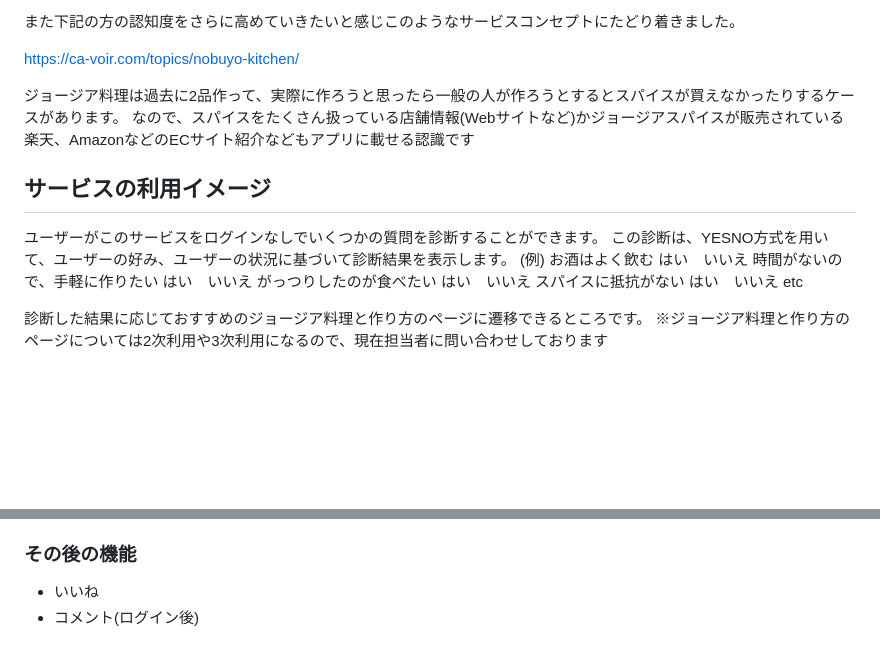
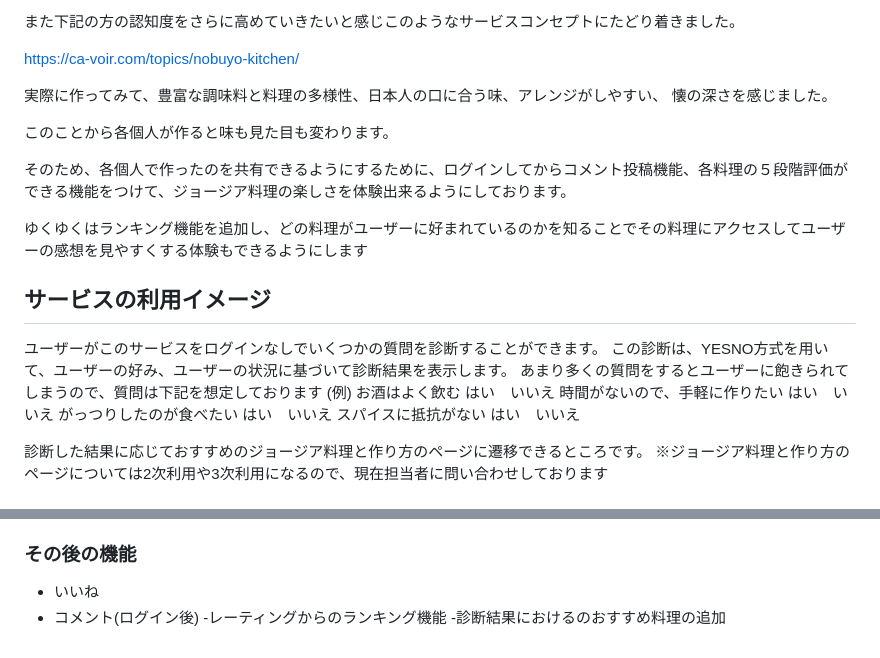
Before and after one commit to Itok1000/master, a Markdown page: README.md, 2 parts joined by grey strips. GitHub-like rendering; blank space fills up the shorter version.

```diff
--- a/README.md
+++ b/README.md
@@ -30,13 +30,20 @@ Xで共有できるジョージア料理診断サービスWebアプリです。
 
 https://ca-voir.com/topics/nobuyo-kitchen/
 
-ジョージア料理は過去に2品作って、実際に作ろうと思ったら一般の人が作ろうとするとスパイスが買えなかったりするケースがあります。
-なので、スパイスをたくさん扱っている店舗情報(Webサイトなど)かジョージアスパイスが販売されている楽天、AmazonなどのECサイト紹介などもアプリに載せる認識です
+実際に作ってみて、豊富な調味料と料理の多様性、日本人の口に合う味、アレンジがしやすい、 懐の深さを感じました。
+
+このことから各個人が作ると味も見た目も変わります。
+
+そのため、各個人で作ったのを共有できるようにするために、ログインしてからコメント投稿機能、各料理の５段階評価が
+できる機能をつけて、ジョージア料理の楽しさを体験出来るようにしております。
+
+ゆくゆくはランキング機能を追加し、どの料理がユーザーに好まれているのかを知ることでその料理にアクセスしてユーザーの感想を見やすくする体験もできるようにします
 
 ## サービスの利用イメージ
 
 ユーザーがこのサービスをログインなしでいくつかの質問を診断することができます。
 この診断は、YESNO方式を用いて、ユーザーの好み、ユーザーの状況に基づいて診断結果を表示します。
+あまり多くの質問をするとユーザーに飽きられてしまうので、質問は下記を想定しております
 (例)
 お酒はよく飲む
 はい　いいえ
@@ -46,7 +53,6 @@ https://ca-voir.com/topics/nobuyo-kitchen/
 はい　いいえ
 スパイスに抵抗がない
 はい　いいえ
-etc
 
 診断した結果に応じておすすめのジョージア料理と作り方のページに遷移できるところです。
 ※ジョージア料理と作り方のページについては2次利用や3次利用になるので、現在担当者に問い合わせしております
@@ -105,3 +111,5 @@ https://ca-voir.com/nobuyo-kitchen-shkmeruli-jp/
 
 - いいね
 - コメント(ログイン後)
+-レーティングからのランキング機能
+-診断結果におけるのおすすめ料理の追加
```
